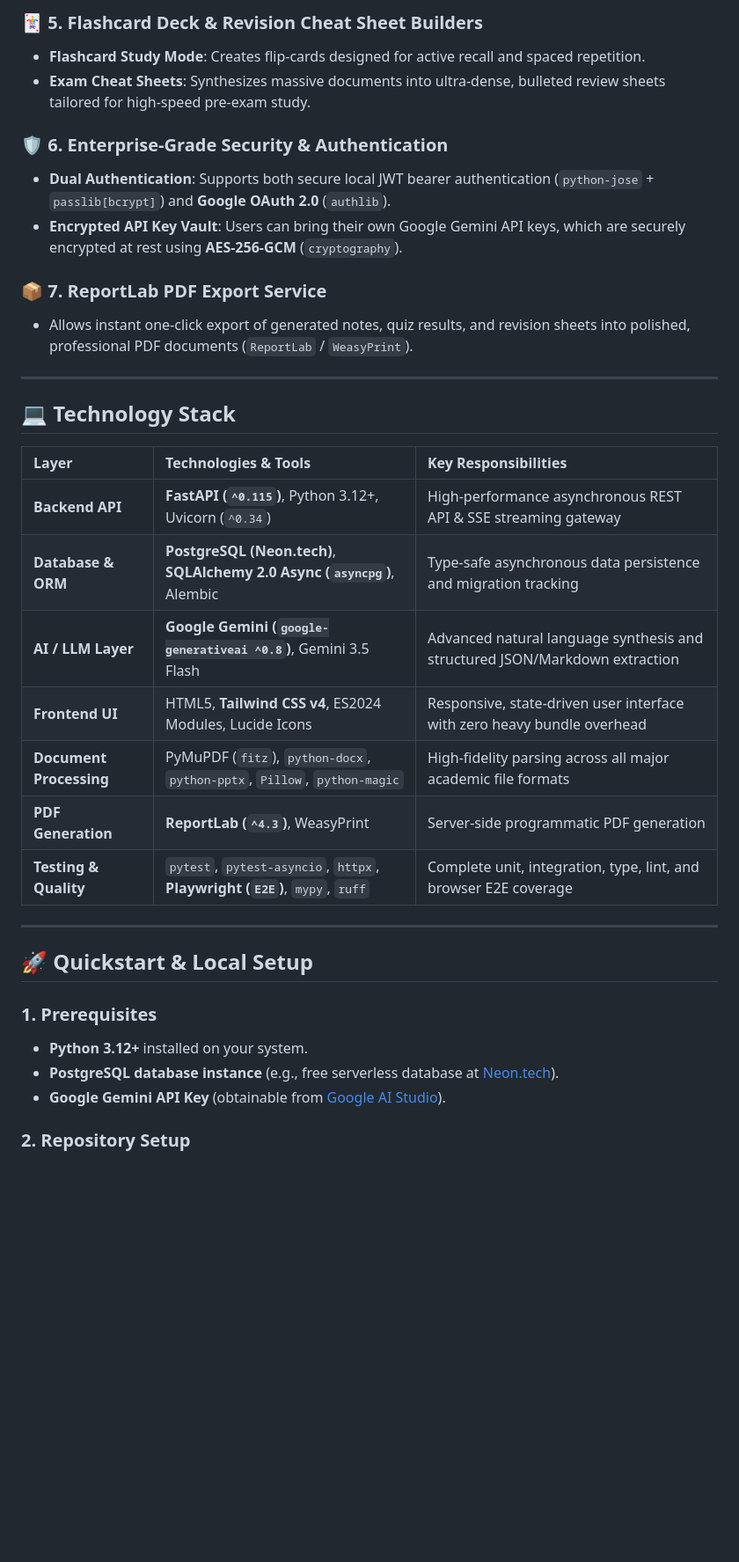
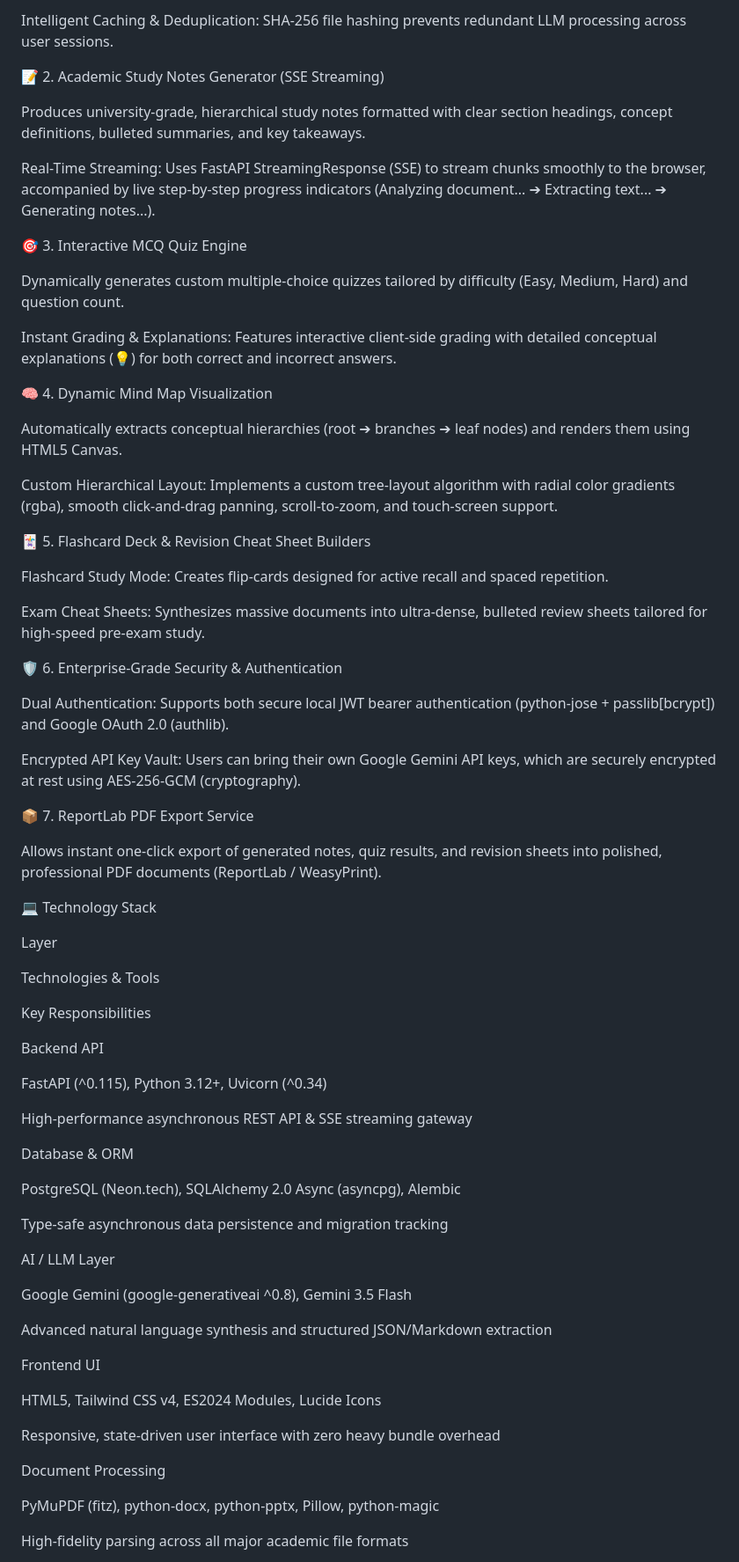
Before and after one commit to krrish4666/studymate-ai, a Markdown page: README.md, the part around one of its changes. Shown at 88% size. GitHub-like rendering; blank space fills up the shorter version.

````diff
--- a/README.md
+++ b/README.md
@@ -79,37 +36,75 @@ StudyMate AI HUB enforces strict separation of concerns between its static front
 
-### 🃏 5. Flashcard Deck & Revision Cheat Sheet Builders
-- **Flashcard Study Mode**: Creates flip-cards designed for active recall and spaced repetition.
-- **Exam Cheat Sheets**: Synthesizes massive documents into ultra-dense, bulleted review sheets tailored for high-speed pre-exam study.
+Intelligent Caching & Deduplication: SHA-256 file hashing prevents redundant LLM processing across user sessions.
 
-### 🛡️ 6. Enterprise-Grade Security & Authentication
-- **Dual Authentication**: Supports both secure local JWT bearer authentication (`python-jose` + `passlib[bcrypt]`) and **Google OAuth 2.0** (`authlib`).
-- **Encrypted API Key Vault**: Users can bring their own Google Gemini API keys, which are securely encrypted at rest using **AES-256-GCM** (`cryptography`).
+📝 2. Academic Study Notes Generator (SSE Streaming)
 
-### 📦 7. ReportLab PDF Export Service
-- Allows instant one-click export of generated notes, quiz results, and revision sheets into polished, professional PDF documents (`ReportLab` / `WeasyPrint`).
+Produces university-grade, hierarchical study notes formatted with clear section headings, concept definitions, bulleted summaries, and key takeaways.
 
----
+Real-Time Streaming: Uses FastAPI StreamingResponse (SSE) to stream chunks smoothly to the browser, accompanied by live step-by-step progress indicators (Analyzing document... ➔ Extracting text... ➔ Generating notes...).
 
-## 💻 Technology Stack
+🎯 3. Interactive MCQ Quiz Engine
 
-| Layer | Technologies & Tools | Key Responsibilities |
-| :--- | :--- | :--- |
-| **Backend API** | **FastAPI (`^0.115`)**, Python 3.12+, Uvicorn (`^0.34`) | High-performance asynchronous REST API & SSE streaming gateway |
-| **Database & ORM** | **PostgreSQL (Neon.tech)**, **SQLAlchemy 2.0 Async (`asyncpg`)**, Alembic | Type-safe asynchronous data persistence and migration tracking |
-| **AI / LLM Layer** | **Google Gemini (`google-generativeai ^0.8`)**, Gemini 3.5 Flash | Advanced natural language synthesis and structured JSON/Markdown extraction |
-| **Frontend UI** | HTML5, **Tailwind CSS v4**, ES2024 Modules, Lucide Icons | Responsive, state-driven user interface with zero heavy bundle overhead |
-| **Document Processing** | PyMuPDF (`fitz`), `python-docx`, `python-pptx`, `Pillow`, `python-magic` | High-fidelity parsing across all major academic file formats |
-| **PDF Generation** | **ReportLab (`^4.3`)**, WeasyPrint | Server-side programmatic PDF generation |
-| **Testing & Quality** | `pytest`, `pytest-asyncio`, `httpx`, **Playwright (`E2E`)**, `mypy`, `ruff` | Complete unit, integration, type, lint, and browser E2E coverage |
+Dynamically generates custom multiple-choice quizzes tailored by difficulty (Easy, Medium, Hard) and question count.
 
----
+Instant Grading & Explanations: Features interactive client-side grading with detailed conceptual explanations (💡) for both correct and incorrect answers.
 
-## 🚀 Quickstart & Local Setup
+🧠 4. Dynamic Mind Map Visualization
 
-### 1. Prerequisites
-- **Python 3.12+** installed on your system.
-- **PostgreSQL database instance** (e.g., free serverless database at [Neon.tech](https://neon.tech/)).
-- **Google Gemini API Key** (obtainable from [Google AI Studio](https://aistudio.google.com/)).
+Automatically extracts conceptual hierarchies (root ➔ branches ➔ leaf nodes) and renders them using HTML5 Canvas.
 
-### 2. Repository Setup
-```bash
+Custom Hierarchical Layout: Implements a custom tree-layout algorithm with radial color gradients (rgba), smooth click-and-drag panning, scroll-to-zoom, and touch-screen support.
+
+🃏 5. Flashcard Deck & Revision Cheat Sheet Builders
+
+Flashcard Study Mode: Creates flip-cards designed for active recall and spaced repetition.
+
+Exam Cheat Sheets: Synthesizes massive documents into ultra-dense, bulleted review sheets tailored for high-speed pre-exam study.
+
+🛡️ 6. Enterprise-Grade Security & Authentication
+
+Dual Authentication: Supports both secure local JWT bearer authentication (python-jose + passlib[bcrypt]) and Google OAuth 2.0 (authlib).
+
+Encrypted API Key Vault: Users can bring their own Google Gemini API keys, which are securely encrypted at rest using AES-256-GCM (cryptography).
+
+📦 7. ReportLab PDF Export Service
+
+Allows instant one-click export of generated notes, quiz results, and revision sheets into polished, professional PDF documents (ReportLab / WeasyPrint).
+
+💻 Technology Stack
+
+Layer
+
+Technologies & Tools
+
+Key Responsibilities
+
+Backend API
+
+FastAPI (^0.115), Python 3.12+, Uvicorn (^0.34)
+
+High-performance asynchronous REST API & SSE streaming gateway
+
+Database & ORM
+
+PostgreSQL (Neon.tech), SQLAlchemy 2.0 Async (asyncpg), Alembic
+
+Type-safe asynchronous data persistence and migration tracking
+
+AI / LLM Layer
+
+Google Gemini (google-generativeai ^0.8), Gemini 3.5 Flash
+
+Advanced natural language synthesis and structured JSON/Markdown extraction
+
+Frontend UI
+
+HTML5, Tailwind CSS v4, ES2024 Modules, Lucide Icons
+
+Responsive, state-driven user interface with zero heavy bundle overhead
+
+Document Processing
+
+PyMuPDF (fitz), python-docx, python-pptx, Pillow, python-magic
+
+High-fidelity parsing across all major academic file formats
+
````
Also changed, not shown: other parts of README.md (+50 -80 lines).
